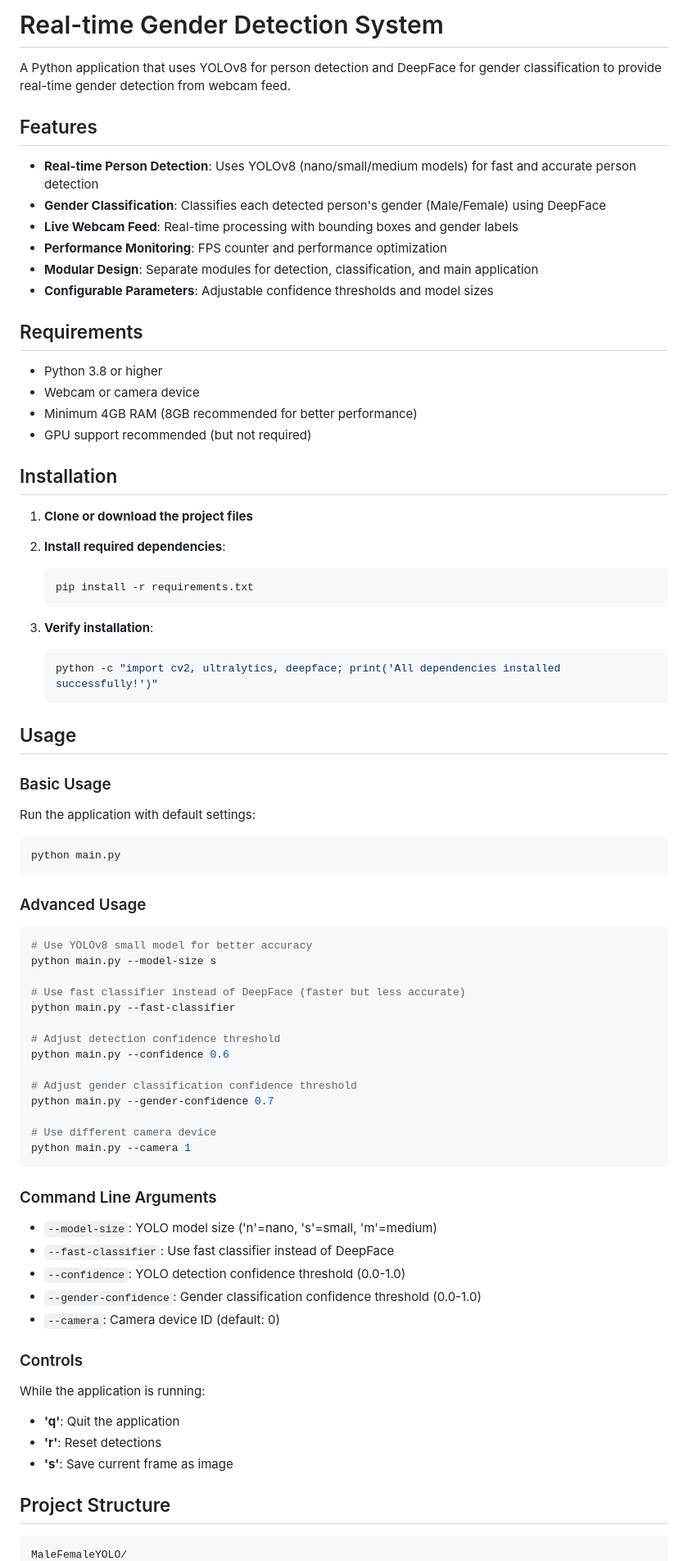
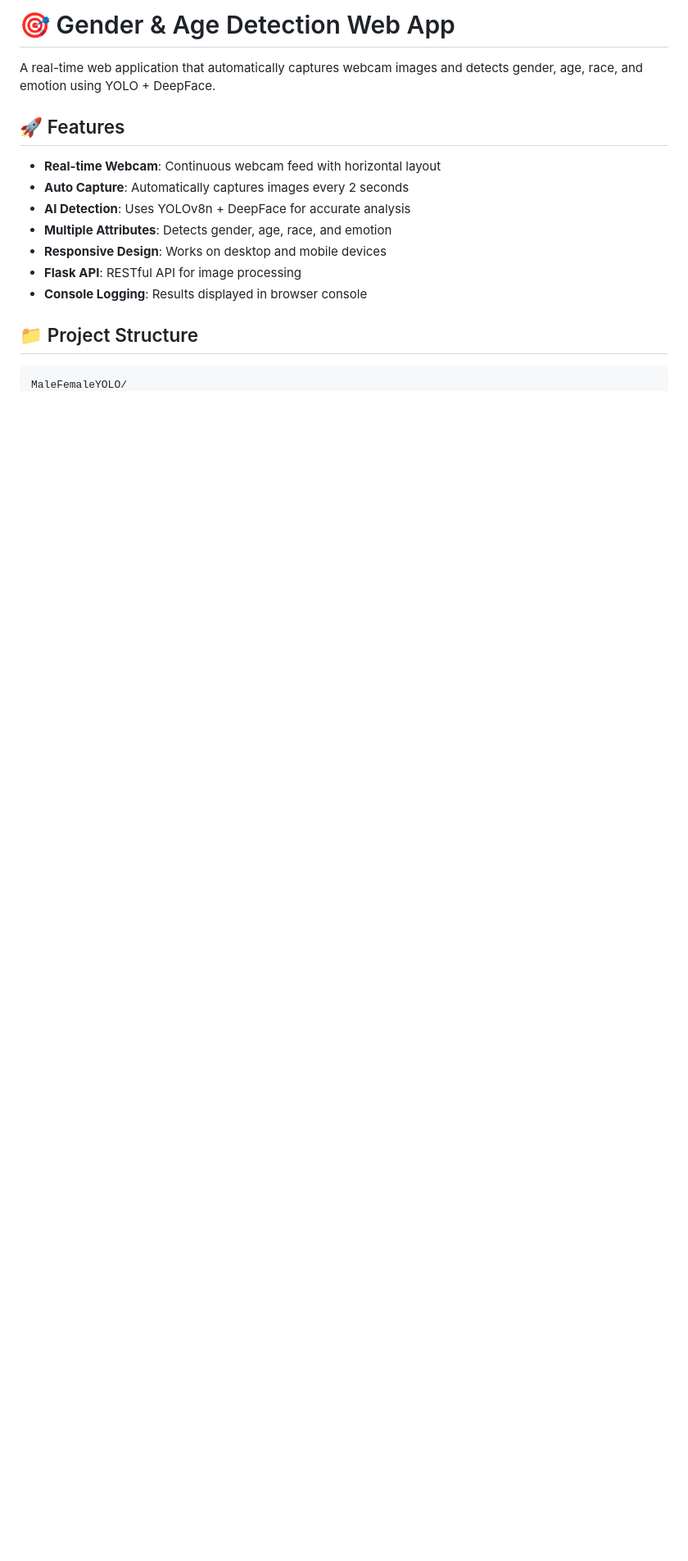
Before and after one commit to ukm25/MaleFemaleYOLO, a Markdown page: README.md, the part around one of its changes. Shown at 82% size. Drawn GitHub-style; blank space fills up the shorter version.

````diff
--- a/README.md
+++ b/README.md
@@ -1,81 +1,18 @@
-# Real-time Gender Detection System
+# 🎯 Gender & Age Detection Web App
 
-A Python application that uses YOLOv8 for person detection and DeepFace for gender classification to provide real-time gender detection from webcam feed.
+A real-time web application that automatically captures webcam images and detects gender, age, race, and emotion using YOLO + DeepFace.
 
-## Features
+## 🚀 Features
 
-- **Real-time Person Detection**: Uses YOLOv8 (nano/small/medium models) for fast and accurate person detection
-- **Gender Classification**: Classifies each detected person's gender (Male/Female) using DeepFace
-- **Live Webcam Feed**: Real-time processing with bounding boxes and gender labels
-- **Performance Monitoring**: FPS counter and performance optimization
-- **Modular Design**: Separate modules for detection, classification, and main application
-- **Configurable Parameters**: Adjustable confidence thresholds and model sizes
+- **Real-time Webcam**: Continuous webcam feed with horizontal layout
+- **Auto Capture**: Automatically captures images every 2 seconds
+- **AI Detection**: Uses YOLOv8n + DeepFace for accurate analysis
+- **Multiple Attributes**: Detects gender, age, race, and emotion
+- **Responsive Design**: Works on desktop and mobile devices
+- **Flask API**: RESTful API for image processing
+- **Console Logging**: Results displayed in browser console
 
-## Requirements
-
-- Python 3.8 or higher
-- Webcam or camera device
-- Minimum 4GB RAM (8GB recommended for better performance)
-- GPU support recommended (but not required)
-
-## Installation
-
-1. **Clone or download the project files**
-
-2. **Install required dependencies**:
-   ```bash
-   pip install -r requirements.txt
-   ```
-
-3. **Verify installation**:
-   ```bash
-   python -c "import cv2, ultralytics, deepface; print('All dependencies installed successfully!')"
-   ```
-
-## Usage
-
-### Basic Usage
-
-Run the application with default settings:
-```bash
-python main.py
-```
-
-### Advanced Usage
-
-```bash
-# Use YOLOv8 small model for better accuracy
-python main.py --model-size s
-
-# Use fast classifier instead of DeepFace (faster but less accurate)
-python main.py --fast-classifier
-
-# Adjust detection confidence threshold
-python main.py --confidence 0.6
-
-# Adjust gender classification confidence threshold
-python main.py --gender-confidence 0.7
-
-# Use different camera device
-python main.py --camera 1
-```
-
-### Command Line Arguments
-
-- `--model-size`: YOLO model size ('n'=nano, 's'=small, 'm'=medium)
-- `--fast-classifier`: Use fast classifier instead of DeepFace
-- `--confidence`: YOLO detection confidence threshold (0.0-1.0)
-- `--gender-confidence`: Gender classification confidence threshold (0.0-1.0)
-- `--camera`: Camera device ID (default: 0)
-
-### Controls
-
-While the application is running:
-- **'q'**: Quit the application
-- **'r'**: Reset detections
-- **'s'**: Save current frame as image
-
-## Project Structure
+## 📁 Project Structure
 
 ```
 MaleFemaleYOLO/
````
Also changed, not shown: other parts of README.md (+155 -79 lines).
